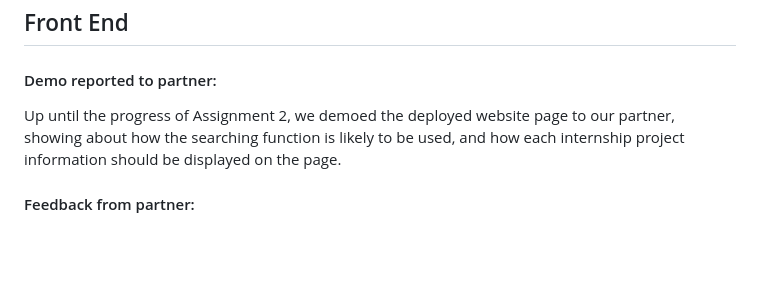
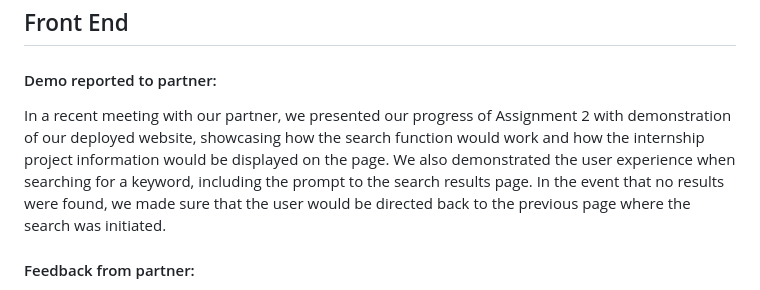
Before and after one commit to csc301-2023-winter/project-10-daniel-t, a Markdown page: deliverable-2/iteration-02-review.md, the part around the change. Drawn GitHub-style; blank space fills up the shorter version.

```diff
--- a/deliverable-2/iteration-02-review.md
+++ b/deliverable-2/iteration-02-review.md
@@ -24,7 +24,8 @@ Finally, we understand the importance of sharing thoughts and ideas to promote i
 ## Analyze the demo to our partner and his feedback
 ## Front End
 #### Demo reported to partner:
-Up until the progress of Assignment 2, we demoed the deployed website page to our partner, showing about how the searching function is likely to be used, and how each internship project information should be displayed on the page.
+In a recent meeting with our partner, we presented our progress of Assignment 2 with demonstration of our deployed website, showcasing how the search function would work and how the internship project information would be displayed on the page. We also demonstrated the user experience when searching for a keyword, including the prompt to the search results page. In the event that no results were found, we made sure that the user would be directed back to the previous page where the search was initiated.
+
 #### Feedback from partner:
 Daniel recommended displaying one internship project per row, rather than three, as this would accommodate the potentially extensive information stored for each project. This suggestion is particularly helpful as it highlights the importance of considering the information architecture when designing the user interface. By taking into account what information is stored in the database, we can design an interface that maximizes usability and user experience.
 
```
